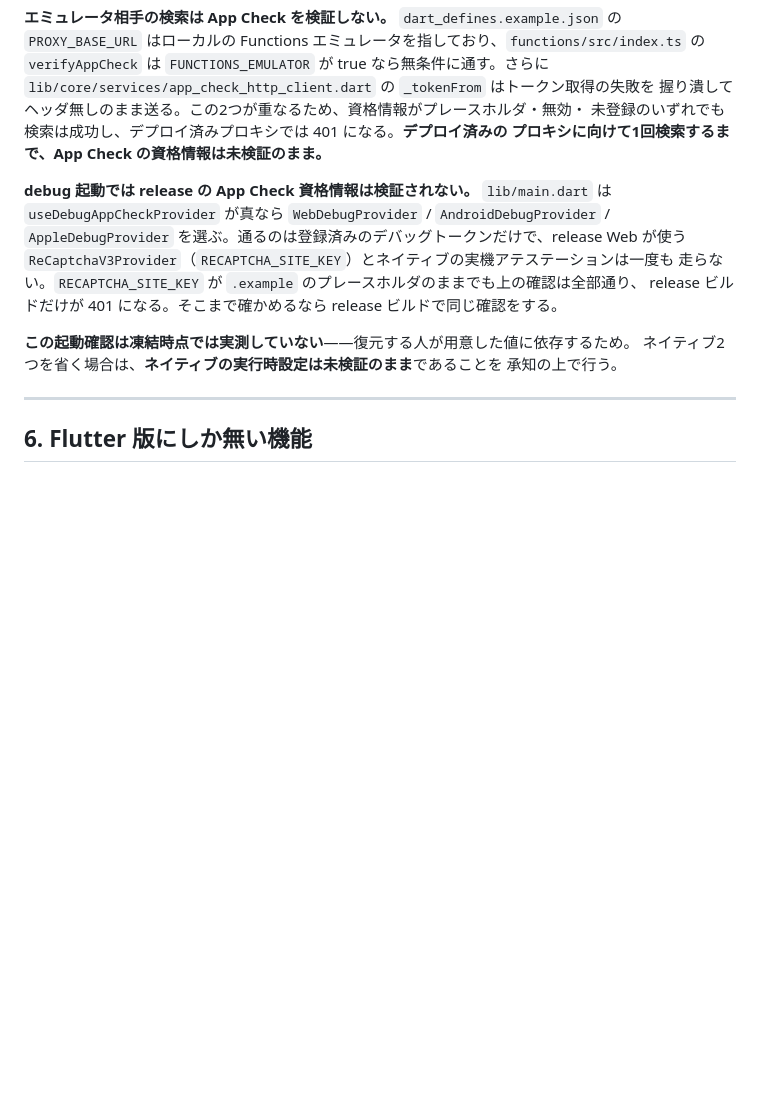
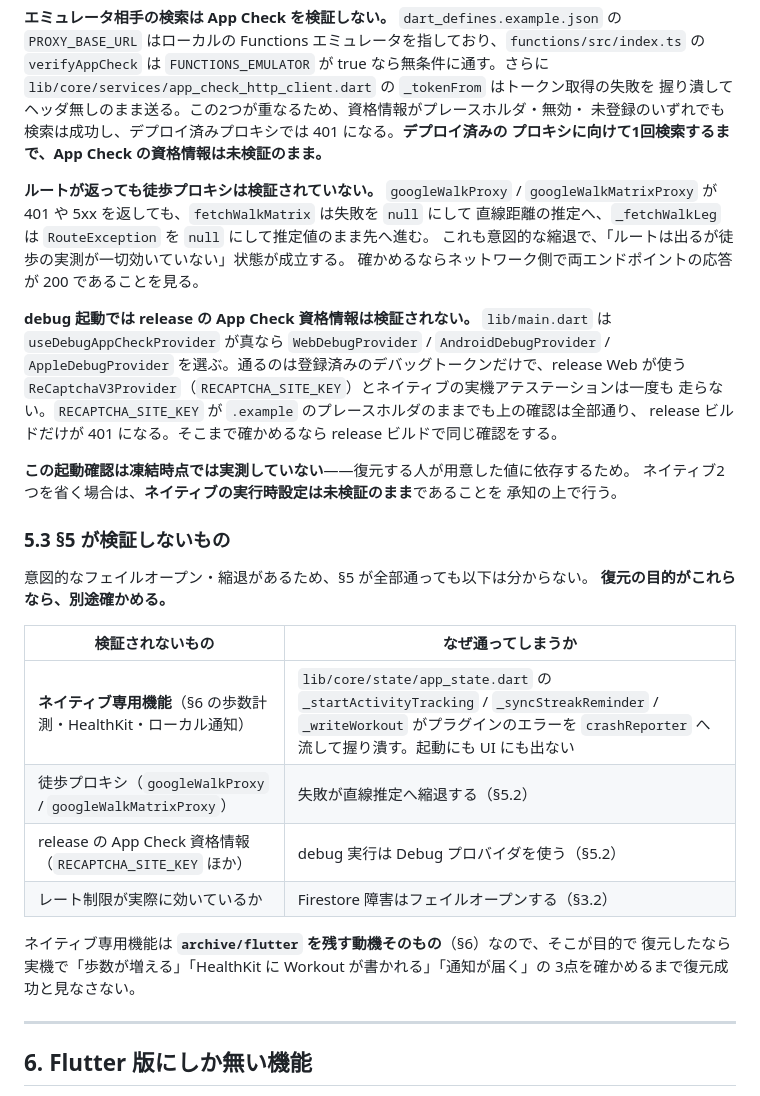
Before and after one commit to t0m0m0/aruku, a Markdown page: docs/archive/flutter-restore.md, the part around one of its changes. Rendered like a GitHub page; blank space fills up the shorter version.

Commit message:
fix(#383): レビュー指摘対応 - 意図的なフェイルオープンが動作確認の証拠能力を奪っていた
§5 が全部通っても分からないものが3つあった。いずれも「動いているように見せる」ための
意図的な設計で、そのぶん確認の証拠にならない。

Firestore の欠落は検索の失敗として現れない。rate-limiter.ts の checkRateLimitFirestore は
設定不備を catch してフェイルオープンする。§3.2 で Firestore を App Check と同じ行に置き、
両方に 401 の結末を割り当てていたのは誤りだった。行を分け、「検索が通る＝レート制限が
効いている」ではないことを書いた。

徒歩プロキシも同様。googleWalkProxy / googleWalkMatrixProxy が 401 や 5xx でも
fetchWalkMatrix は null にして直線推定へ、_fetchWalkLeg は RouteException を null にして
推定値のまま進む。ルートが返っても両プロキシは検証されていない。

ネイティブ専用機能はさらに見えない。app_state.dart の _startActivityTracking /
_syncStreakReminder / _writeWorkout はプラグインのエラーを crashReporter へ流して握り潰す
ため、歩数・HealthKit・通知が壊れていても起動もルート検索も通る。これは §6 が挙げる
archive/flutter を残す動機そのものなので、実機での3点確認を条件として書いた。

検証範囲外を §5.3 として一覧にした。個別に散らすと、どれも「注記」に見えて判定条件から
外れていることが伝わらないため。

Co-Authored-By: Claude Opus 5 <noreply@anthropic.com>

```diff
--- a/docs/archive/flutter-restore.md
+++ b/docs/archive/flutter-restore.md
@@ -231,6 +237,12 @@ flutter run -d <iOS シミュレータ／実機> --dart-define-from-file=dart_de
 未登録のいずれでも検索は成功し、デプロイ済みプロキシでは 401 になる。**デプロイ済みの
 プロキシに向けて1回検索するまで、App Check の資格情報は未検証のまま。**
 
+**ルートが返っても徒歩プロキシは検証されていない。** `googleWalkProxy` /
+`googleWalkMatrixProxy` が 401 や 5xx を返しても、`fetchWalkMatrix` は失敗を `null` にして
+直線距離の推定へ、`_fetchWalkLeg` は `RouteException` を `null` にして推定値のまま先へ進む。
+これも意図的な縮退で、「ルートは出るが徒歩の実測が一切効いていない」状態が成立する。
+確かめるならネットワーク側で両エンドポイントの応答が 200 であることを見る。
+
 **debug 起動では release の App Check 資格情報は検証されない。** `lib/main.dart` は
 `useDebugAppCheckProvider` が真なら `WebDebugProvider` / `AndroidDebugProvider` /
 `AppleDebugProvider` を選ぶ。通るのは登録済みのデバッグトークンだけで、release Web が使う
@@ -241,6 +253,22 @@ release ビルドだけが 401 になる。そこまで確かめるなら releas
 **この起動確認は凍結時点では実測していない**——復元する人が用意した値に依存するため。
 ネイティブ2つを省く場合は、**ネイティブの実行時設定は未検証のまま**であることを
 承知の上で行う。
+
+### 5.3 §5 が検証しないもの
+
+意図的なフェイルオープン・縮退があるため、§5 が全部通っても以下は分からない。
+**復元の目的がこれらなら、別途確かめる。**
+
+| 検証されないもの | なぜ通ってしまうか |
+| --- | --- |
+| **ネイティブ専用機能**（§6 の歩数計測・HealthKit・ローカル通知） | `lib/core/state/app_state.dart` の `_startActivityTracking` / `_syncStreakReminder` / `_writeWorkout` がプラグインのエラーを `crashReporter` へ流して握り潰す。起動にも UI にも出ない |
+| 徒歩プロキシ（`googleWalkProxy` / `googleWalkMatrixProxy`） | 失敗が直線推定へ縮退する（§5.2） |
+| release の App Check 資格情報（`RECAPTCHA_SITE_KEY` ほか） | debug 実行は Debug プロバイダを使う（§5.2） |
+| レート制限が実際に効いているか | Firestore 障害はフェイルオープンする（§3.2） |
+
+ネイティブ専用機能は **`archive/flutter` を残す動機そのもの**（§6）なので、そこが目的で
+復元したなら実機で「歩数が増える」「HealthKit に Workout が書かれる」「通知が届く」の
+3点を確かめるまで復元成功と見なさない。
 
 ---
 
```
Also changed, not shown: other parts of docs/archive/flutter-restore.md (+7 -1 lines).
